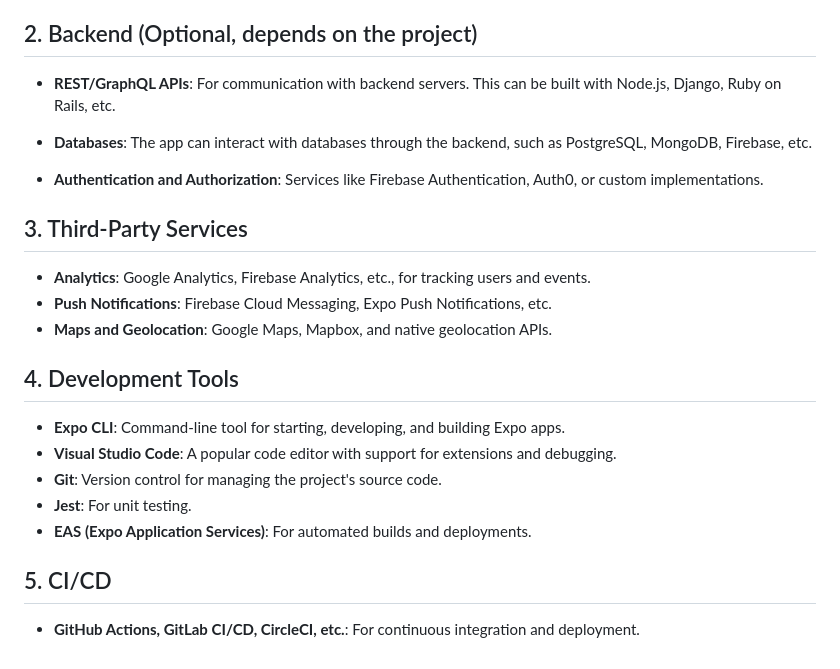
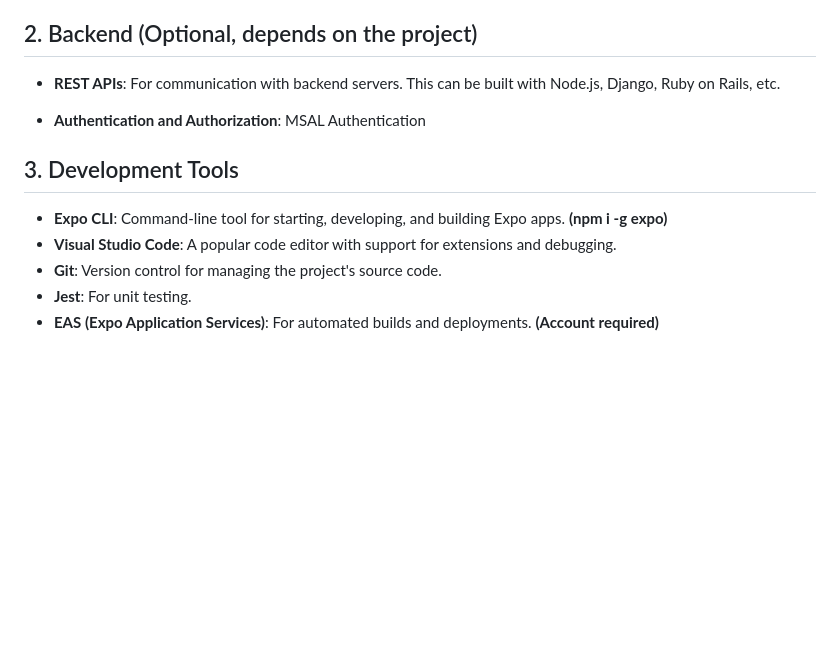
Before and after one commit to AlejandroChitivaC/NojsysOpsApp, a Markdown page: README.md, the part around the change. Drawn GitHub-style; blank space fills up the shorter version.

```diff
--- a/README.md
+++ b/README.md
@@ -85,26 +85,14 @@ POST /api/Preinspection/update/${houseNo}
 
 ## 2. Backend (Optional, depends on the project)
 
-- **REST/GraphQL APIs**: For communication with backend servers. This can be built with Node.js, Django, Ruby on Rails, etc.
+- **REST APIs**: For communication with backend servers. This can be built with Node.js, Django, Ruby on Rails, etc.
 
-- **Databases**: The app can interact with databases through the backend, such as PostgreSQL, MongoDB, Firebase, etc.
+- **Authentication and Authorization**: MSAL Authentication
 
-- **Authentication and Authorization**: Services like Firebase Authentication, Auth0, or custom implementations.
+## 3. Development Tools
 
-## 3. Third-Party Services
-
-- **Analytics**: Google Analytics, Firebase Analytics, etc., for tracking users and events.
-- **Push Notifications**: Firebase Cloud Messaging, Expo Push Notifications, etc.
-- **Maps and Geolocation**: Google Maps, Mapbox, and native geolocation APIs.
-
-## 4. Development Tools
-
-- **Expo CLI**: Command-line tool for starting, developing, and building Expo apps.
+- **Expo CLI**: Command-line tool for starting, developing, and building Expo apps. **(npm i -g expo)**
 - **Visual Studio Code**: A popular code editor with support for extensions and debugging.
 - **Git**: Version control for managing the project's source code.
 - **Jest**: For unit testing.
-- **EAS (Expo Application Services)**: For automated builds and deployments.
-
-## 5. CI/CD
-
-- **GitHub Actions, GitLab CI/CD, CircleCI, etc.**: For continuous integration and deployment.
+- **EAS (Expo Application Services)**: For automated builds and deployments. **(Account required)**
```
